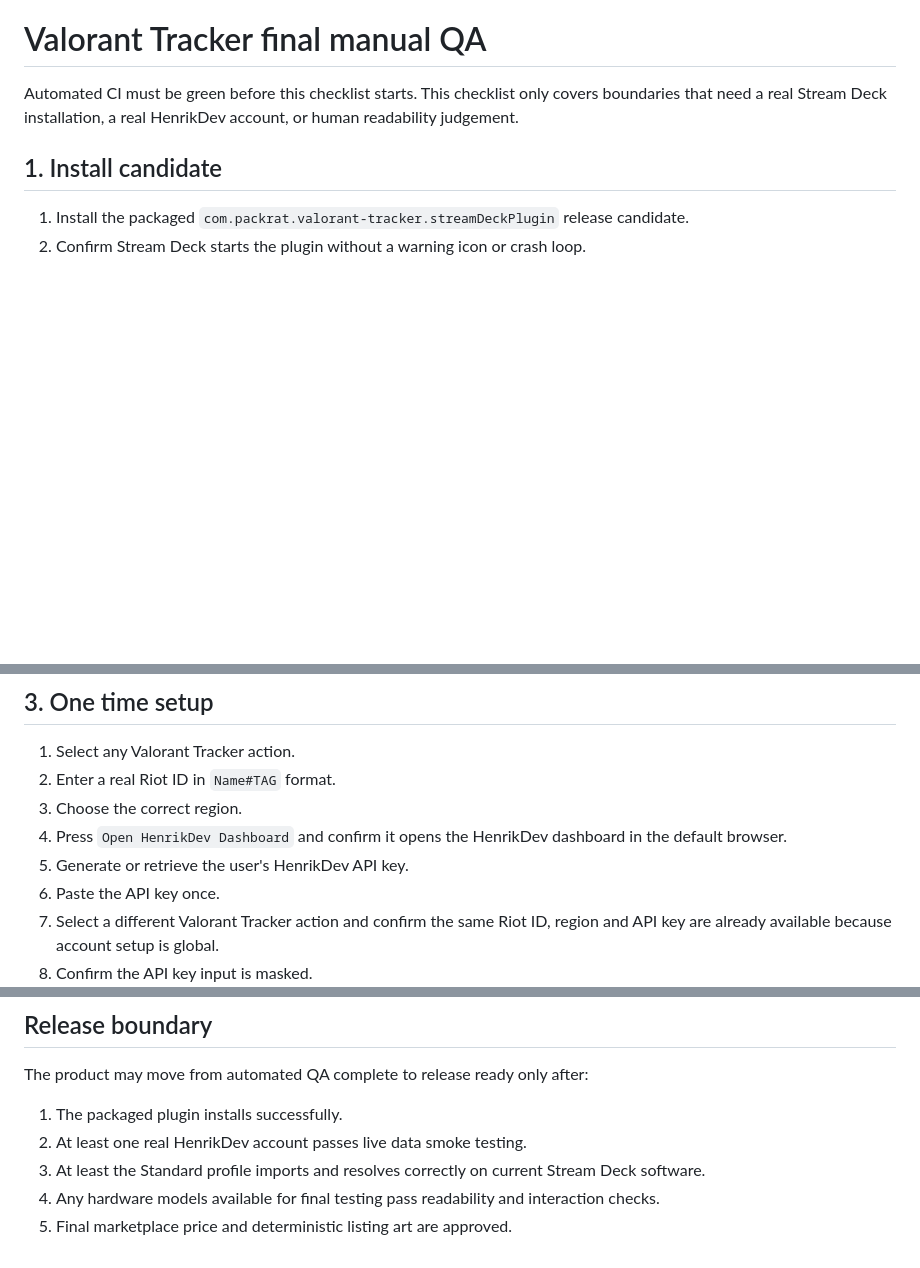
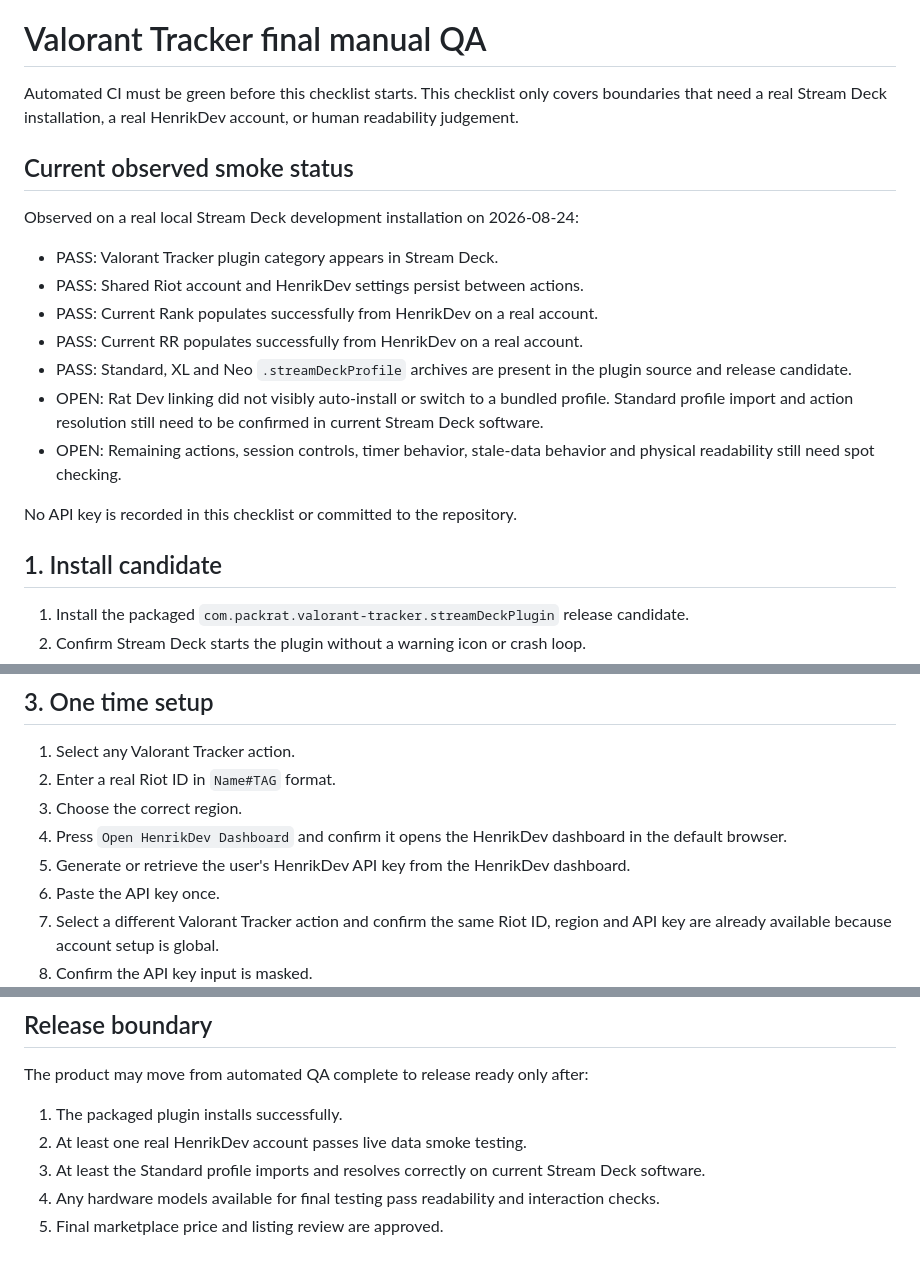
Before and after one commit to slayerkey/packrat-riot-tracker, a Markdown page: release/MANUAL-QA.md, 3 parts joined by grey strips. Rendered like a GitHub page; blank space fills up the shorter version.

Commit message:
Record current Valorant Tracker manual smoke results

```diff
--- a/release/MANUAL-QA.md
+++ b/release/MANUAL-QA.md
@@ -1,6 +1,20 @@
 # Valorant Tracker final manual QA
 
 Automated CI must be green before this checklist starts. This checklist only covers boundaries that need a real Stream Deck installation, a real HenrikDev account, or human readability judgement.
+
+## Current observed smoke status
+
+Observed on a real local Stream Deck development installation on 2026-08-24:
+
+* PASS: Valorant Tracker plugin category appears in Stream Deck.
+* PASS: Shared Riot account and HenrikDev settings persist between actions.
+* PASS: Current Rank populates successfully from HenrikDev on a real account.
+* PASS: Current RR populates successfully from HenrikDev on a real account.
+* PASS: Standard, XL and Neo `.streamDeckProfile` archives are present in the plugin source and release candidate.
+* OPEN: Rat Dev linking did not visibly auto-install or switch to a bundled profile. Standard profile import and action resolution still need to be confirmed in current Stream Deck software.
+* OPEN: Remaining actions, session controls, timer behavior, stale-data behavior and physical readability still need spot checking.
+
+No API key is recorded in this checklist or committed to the repository.
 
 ## 1. Install candidate
 
@@ -25,7 +39,7 @@ For each available device model:
 2. Enter a real Riot ID in `Name#TAG` format.
 3. Choose the correct region.
 4. Press `Open HenrikDev Dashboard` and confirm it opens the HenrikDev dashboard in the default browser.
-5. Generate or retrieve the user's HenrikDev API key.
+5. Generate or retrieve the user's HenrikDev API key from the HenrikDev dashboard.
 6. Paste the API key once.
 7. Select a different Valorant Tracker action and confirm the same Riot ID, region and API key are already available because account setup is global.
 8. Confirm the API key input is masked.
@@ -99,4 +113,4 @@ The product may move from automated QA complete to release ready only after:
 2. At least one real HenrikDev account passes live data smoke testing.
 3. At least the Standard profile imports and resolves correctly on current Stream Deck software.
 4. Any hardware models available for final testing pass readability and interaction checks.
-5. Final marketplace price and deterministic listing art are approved.
+5. Final marketplace price and listing review are approved.
```
